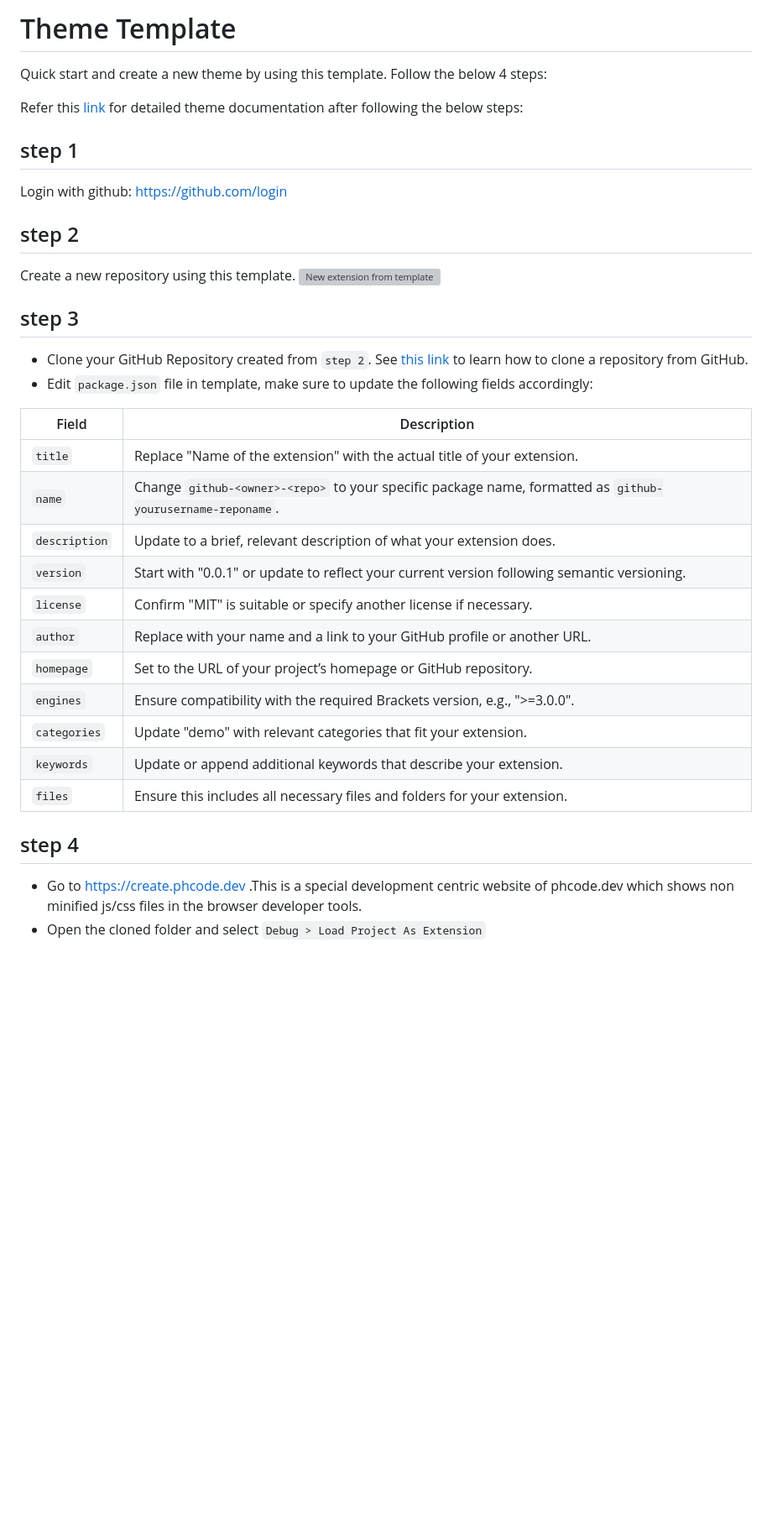
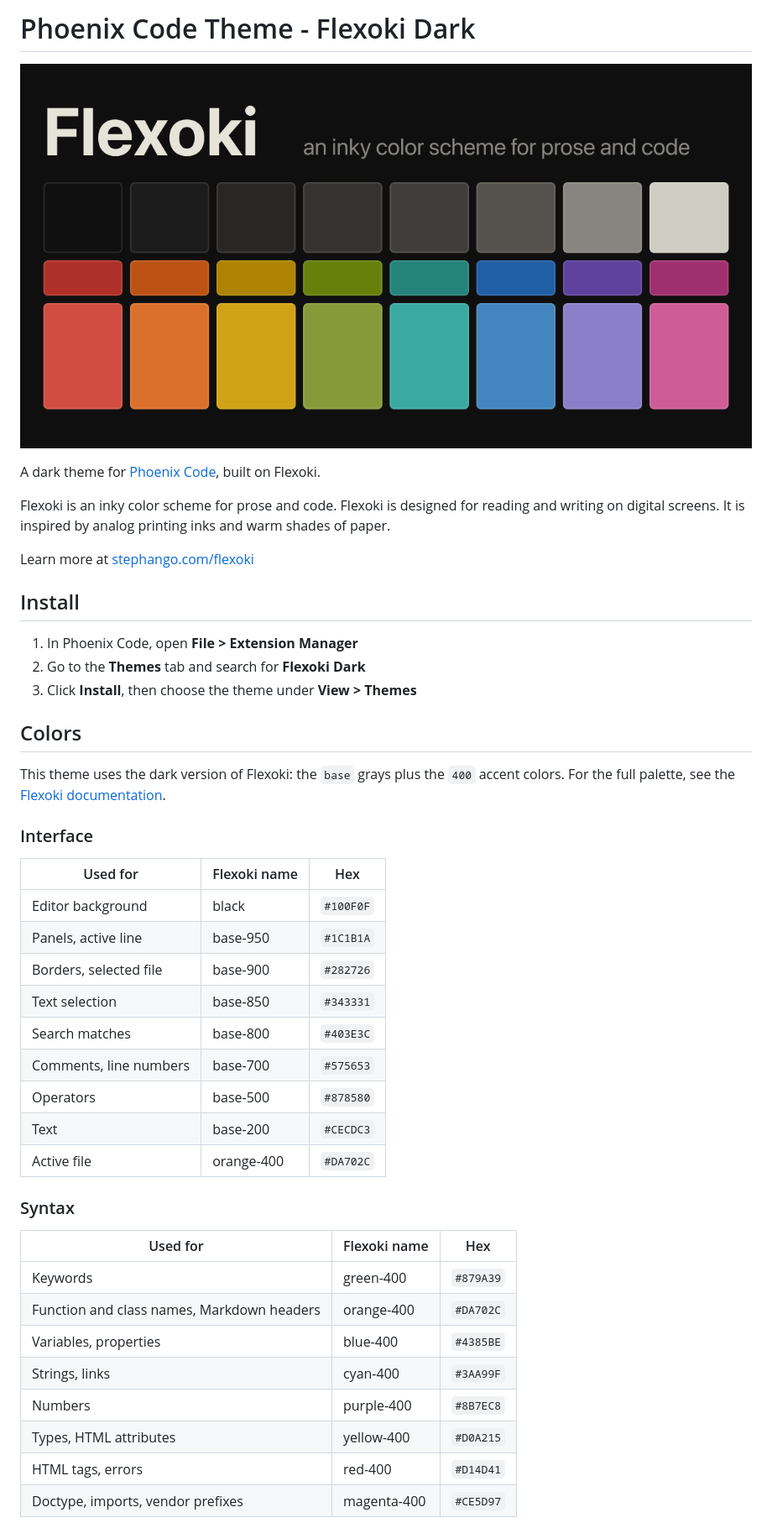
Before and after one commit to branm324/phcode-theme-flexoki-dark, a Markdown page: README.md, the part around one of its changes. Shown at 84% size. Rendered like a GitHub page; pictures changed too: images/flexoki-dark.png (added); blank space fills up the shorter version; grey boxes are pictures that could not be loaded.

Commit message:
Add README and screenshots

```diff
--- a/README.md
+++ b/README.md
@@ -1,40 +1,47 @@
-# Theme Template
+# Phoenix Code Theme - Flexoki Dark
 
-Quick start and create a new theme by using this template. Follow the below 4 steps:
+![Flexoki color palette](images/flexoki-dark.png)
 
-Refer this [link](https://docs.phcode.dev/api/creating-themes) for detailed theme documentation after following the below steps:
+A dark theme for [Phoenix Code](https://phcode.io), built on Flexoki.
 
-## step 1
+Flexoki is an inky color scheme for prose and code. Flexoki is designed for reading and writing on digital screens. It is inspired by analog printing inks and warm shades of paper.
 
-Login with github: https://github.com/login
+Learn more at [stephango.com/flexoki](https://stephango.com/flexoki)
 
-## step 2
+## Install
 
-Create a new repository using this template.
-![New extension from template](https://user-images.githubusercontent.com/5336369/223931565-2708e516-a422-4e7b-9d89-9ac48c919c3d.gif)
+1. In Phoenix Code, open **File > Extension Manager**
+2. Go to the **Themes** tab and search for **Flexoki Dark**
+3. Click **Install**, then choose the theme under **View > Themes**
 
-## step 3
+## Colors
 
-* Clone your GitHub Repository created from `step 2`. See [this link](https://docs.github.com/en/repositories/creating-and-managing-repositories/cloning-a-repository) to learn how to clone a repository from GitHub.
-* Edit `package.json` file in template, make sure to update the following fields accordingly:
+This theme uses the dark version of Flexoki: the `base` grays plus the `400` accent colors. For the full palette, see the [Flexoki documentation](https://stephango.com/flexoki).
 
-| Field       | Description                                                            |
-|-------------|------------------------------------------------------------------------|
-| `title`     | Replace "Name of the extension" with the actual title of your extension. |
-| `name`      | Change `github-<owner>-<repo>` to your specific package name, formatted as `github-yourusername-reponame`. |
-| `description` | Update to a brief, relevant description of what your extension does.  |
-| `version`   | Start with "0.0.1" or update to reflect your current version following semantic versioning. |
-| `license`   | Confirm "MIT" is suitable or specify another license if necessary.     |
-| `author`    | Replace with your name and a link to your GitHub profile or another URL. |
-| `homepage`  | Set to the URL of your project’s homepage or GitHub repository.        |
-| `engines`   | Ensure compatibility with the required Brackets version, e.g., ">=3.0.0". |
-| `categories`| Update "demo" with relevant categories that fit your extension.         |
-| `keywords`  | Update or append additional keywords that describe your extension.    |
-| `files`     | Ensure this includes all necessary files and folders for your extension. |
+### Interface
 
+| Used for | Flexoki name | Hex |
+| --- | --- | --- |
+| Editor background | black | `#100F0F` |
+| Panels, active line | base-950 | `#1C1B1A` |
+| Borders, selected file | base-900 | `#282726` |
+| Text selection | base-850 | `#343331` |
+| Search matches | base-800 | `#403E3C` |
+| Comments, line numbers | base-700 | `#575653` |
+| Operators | base-500 | `#878580` |
+| Text | base-200 | `#CECDC3` |
+| Active file | orange-400 | `#DA702C` |
 
-## step 4
+### Syntax
 
-* Go to https://create.phcode.dev .This is a special development centric website of phcode.dev which shows non minified js/css files in the browser developer tools.
-* Open the cloned folder and select `Debug > Load Project As Extension`
+| Used for | Flexoki name | Hex |
+| --- | --- | --- |
+| Keywords | green-400 | `#879A39` |
+| Function and class names, Markdown headers | orange-400 | `#DA702C` |
+| Variables, properties | blue-400 | `#4385BE` |
+| Strings, links | cyan-400 | `#3AA99F` |
+| Numbers | purple-400 | `#8B7EC8` |
+| Types, HTML attributes | yellow-400 | `#D0A215` |
+| HTML tags, errors | red-400 | `#D14D41` |
+| Doctype, imports, vendor prefixes | magenta-400 | `#CE5D97` |
 
```
Also changed, not shown: other parts of README.md (+8 -11 lines), images/example-html.png (added), images/syntax-codes.png (added), 2 other files.
